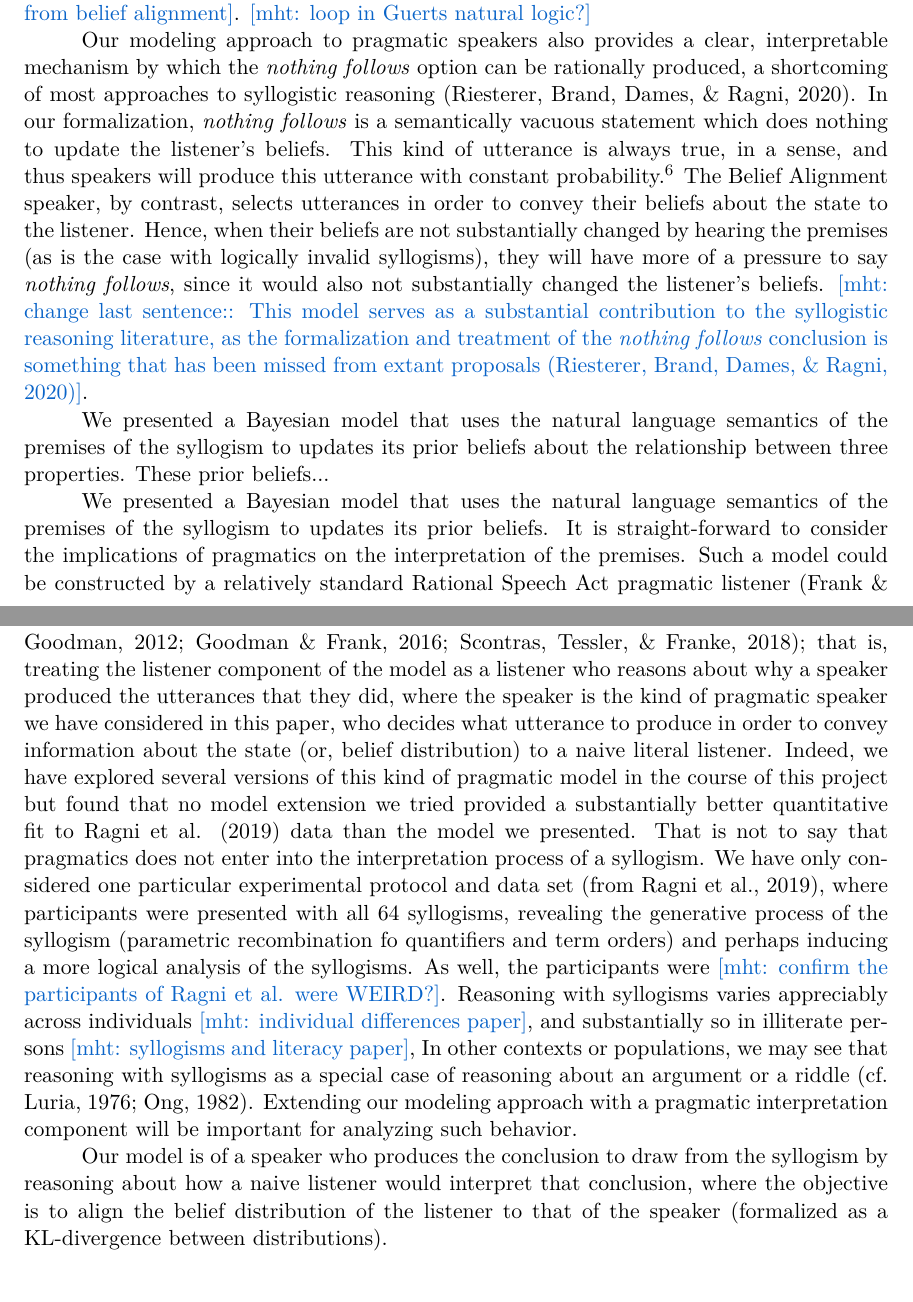
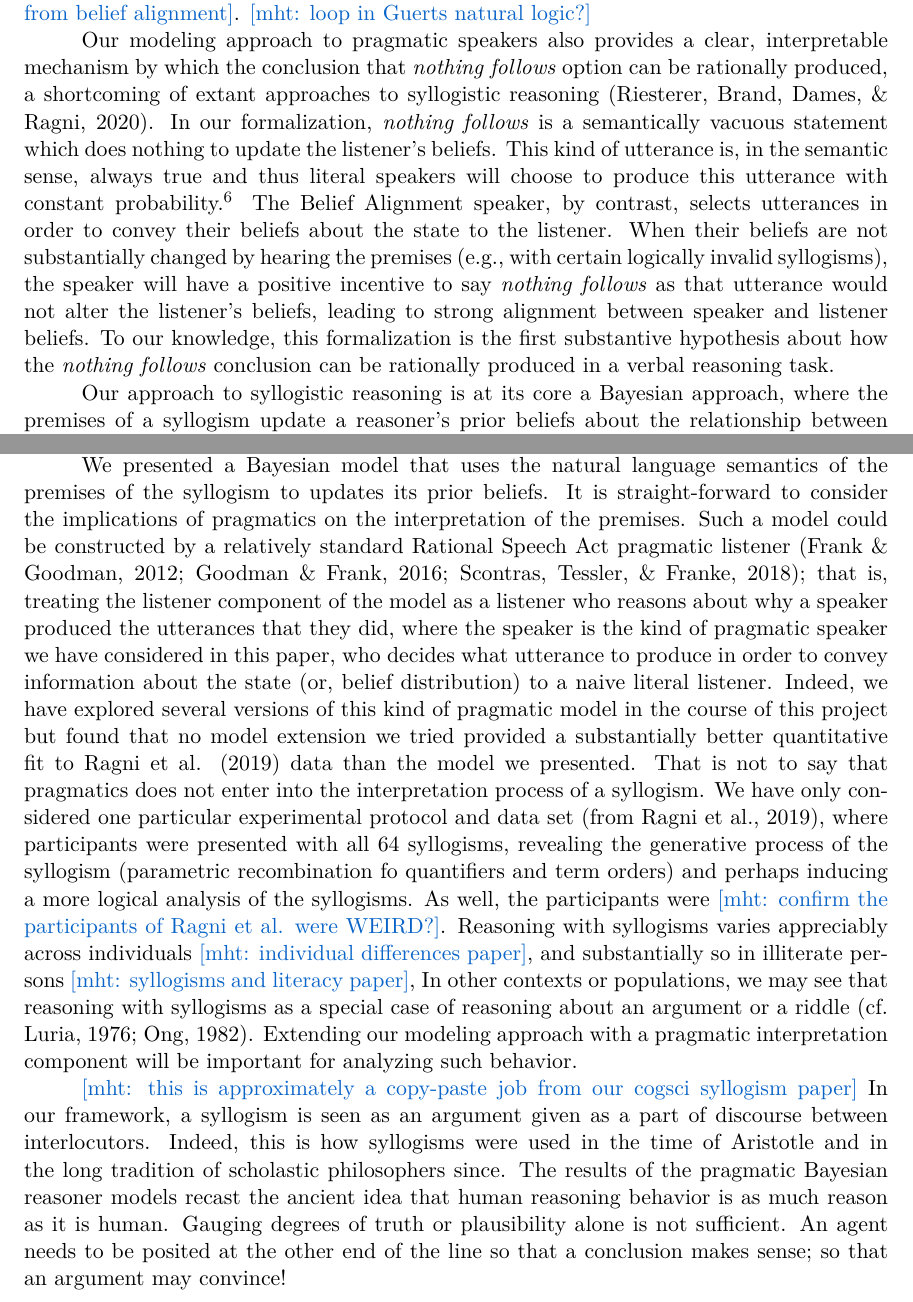
Before and after one commit to mhtess/syllogism, a LaTeX paper (publications/topics/syllogism.tex): two parts of pages 15 and 16 of 20, joined at a grey line, cut so that both start at the same text. Compiled offline with pdfLaTeX.

```diff
--- a/publications/topics/syllogism.tex
+++ b/publications/topics/syllogism.tex
@@ -979,11 +978,11 @@
 First, \mht{insert qualitative phenomenon that emerges from belief alignment}.
 \mht{loop in Guerts natural logic?}
 
-Our modeling approach to pragmatic speakers also provides a clear, interpretable mechanism by which the \emph{nothing follows} option can be rationally produced, a shortcoming of most approaches to syllogistic reasoning  \cite{riesterer2020modeling}.
-In our formalization, \emph{nothing follows} is a semantically vacuous statement which does nothing to update the listener's beliefs. This kind of utterance is always true, in a sense, and thus speakers will produce this utterance with constant probability.\footnote{Technically, a literal speaker will produce this vacuous utterance with probability inversely proportional to the number of conclusions that are compatible (true) with the premises.}
+Our modeling approach to pragmatic speakers also provides a clear, interpretable mechanism by which the conclusion that \emph{nothing follows} option can be rationally produced, a shortcoming of extant approaches to syllogistic reasoning  \cite{riesterer2020modeling}.
+In our formalization, \emph{nothing follows} is a semantically vacuous statement which does nothing to update the listener's beliefs. This kind of utterance is, in the semantic sense, always true and thus literal speakers will choose to produce this utterance with constant probability.\footnote{Technically, a literal speaker will produce this vacuous utterance with probability inversely proportional to the number of others conclusions that are semantically compatible with the premises.}
 The Belief Alignment speaker, by contrast, selects utterances in order to convey their beliefs about the state to the listener.
-Hence, when their beliefs are not substantially changed by hearing the premises (as is the case with logically invalid syllogisms), they will have more of a pressure to say \emph{nothing follows}, since it would also not substantially changed the listener's beliefs.
-\mht{change last sentence:: This model serves as a substantial contribution to the syllogistic reasoning literature, as the formalization and treatment of the \emph{nothing follows} conclusion is something that has been missed from extant proposals \cite{riesterer2020modeling}}.
+When their beliefs are not substantially changed by hearing the premises (e.g., with certain logically invalid syllogisms), the speaker will have a positive incentive to say \emph{nothing follows} as that utterance would not alter the listener's beliefs, leading to strong alignment between speaker and listener beliefs.
+To our knowledge, this formalization is the first substantive hypothesis about how the \emph{nothing follows} conclusion can be rationally produced in a verbal reasoning task.
+%\mht{change last sentence:: This model serves as a substantial contribution to the syllogistic reasoning literature, as the formalization and treatment of the \emph{nothing follows} conclusion is something that has been missed from extant proposals \cite{riesterer2020modeling}}.
 
-We presented a Bayesian model that uses the natural language semantics of the premises of the syllogism to updates its prior beliefs about the relationship between three properties.
-These prior beliefs...
+Our approach to syllogistic reasoning is at its core a Bayesian approach, where the premises of a syllogism update a reasoner's prior beliefs about the relationship between three properties.
@@ -999,8 +1002,13 @@
 In other contexts or populations, we may see that reasoning with syllogisms as a special case of reasoning about an argument or a riddle \cite<cf.>{luria1976cognitive, Ong1982}.
 Extending our modeling approach with a pragmatic interpretation component will be important for analyzing such behavior.
 
+\mht{this is approximately a copy-paste job from our cogsci syllogism paper}
+In our framework, a syllogism is seen as an argument given as a part of discourse between interlocutors. Indeed, this is how syllogisms were used in the time of Aristotle and in the long tradition of scholastic philosophers since.
+The results of the pragmatic Bayesian reasoner models recast the ancient idea that human reasoning behavior is as much reason as it is human.
+Gauging degrees of truth or plausibility alone is not sufficient.
+An agent needs to be posited at the other end of the line so that a conclusion makes sense; so that an argument may convince!
 
-Our model is of a speaker who produces the conclusion to draw from the syllogism by reasoning about how a naive listener would interpret that conclusion, where the objective is to align the belief distribution of the listener to that of the speaker (formalized as a KL-divergence between distributions).
+%Our model is of a speaker who produces the conclusion to draw from the syllogism by reasoning about how a naive listener would interpret that conclusion, where the objective is to align the belief distribution of the listener to that of the speaker (formalized as a KL-divergence between distributions).
 
 
 
```
Also changed, not shown: publications/topics/syllogism.tex (7 more changed lines).
